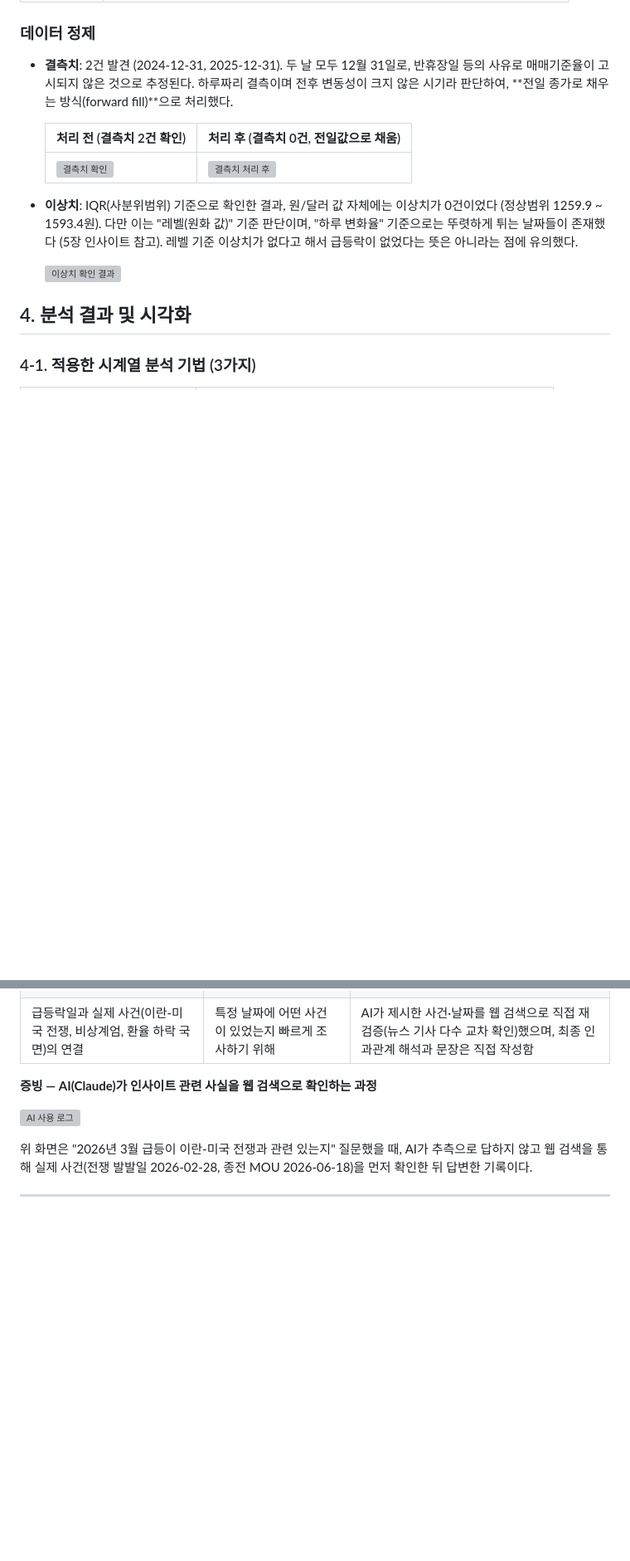
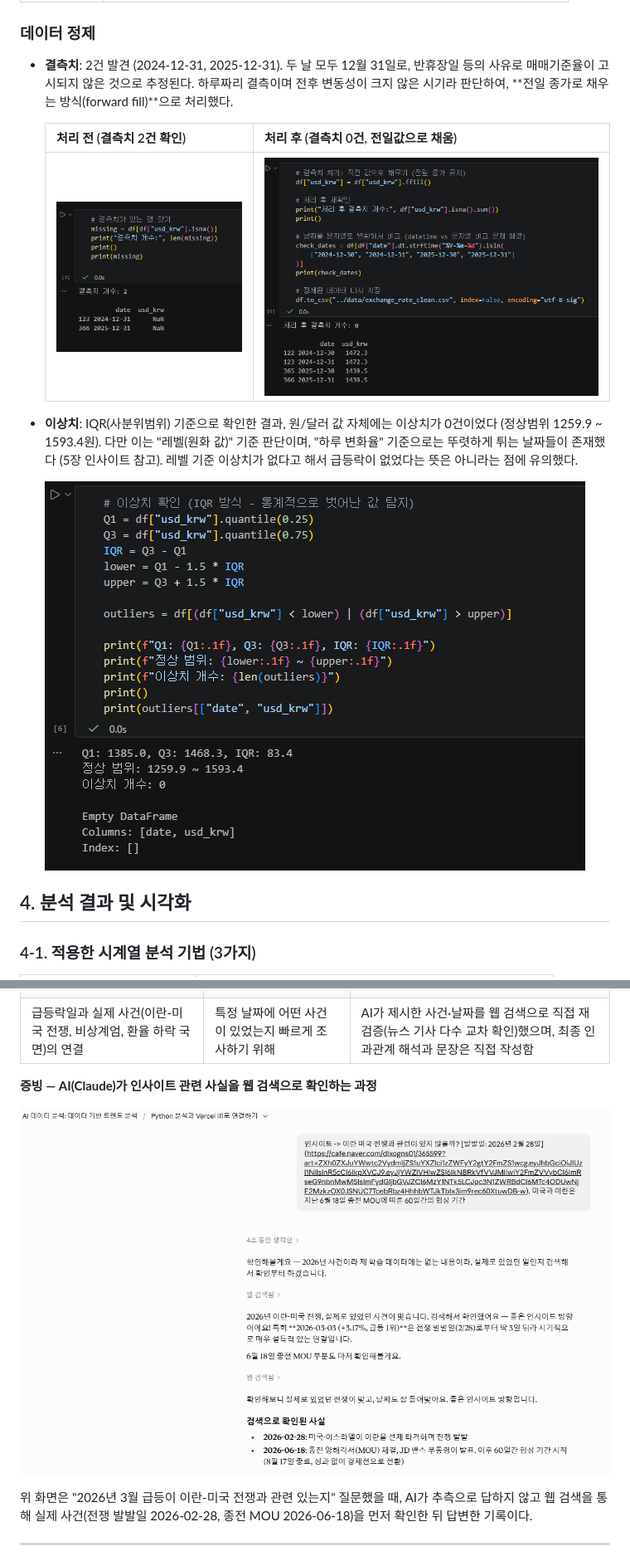
Before and after one commit to ilililililil4319/M1-1, a Markdown page: REPORT.md, 2 parts joined by grey strips. Shown at 83% size. Drawn GitHub-style; blank space fills up the shorter version; grey boxes are pictures that could not be loaded.

Commit message:
REPORT.md 이미지 경로 수정

```diff
--- a/REPORT.md
+++ b/REPORT.md
@@ -30,11 +30,11 @@
 
   | 처리 전 (결측치 2건 확인) | 처리 후 (결측치 0건, 전일값으로 채움) |
   |---|---|
-  | ![결측치 확인](screenshots/13.png) | ![결측치 처리 후](screenshots/15.png) |
+  | ![결측치 확인](screenshots/13.%20결측치%20찾기%20후.png) | ![결측치 처리 후](screenshots/15.%20결측치%20처리%20후.png) |
 
 - **이상치**: IQR(사분위범위) 기준으로 확인한 결과, 원/달러 값 자체에는 이상치가 0건이었다 (정상범위 1259.9 ~ 1593.4원). 다만 이는 "레벨(원화 값)" 기준 판단이며, "하루 변화율" 기준으로는 뚜렷하게 튀는 날짜들이 존재했다 (5장 인사이트 참고). 레벨 기준 이상치가 없다고 해서 급등락이 없었다는 뜻은 아니라는 점에 유의했다.
 
-  ![이상치 확인 결과](screenshots/17.png)
+  ![이상치 확인 결과](screenshots/17.%20이상치%20처리%20후.png)
 
 ## 4. 분석 결과 및 시각화
 
@@ -107,7 +107,7 @@
 
 **증빙 — AI(Claude)가 인사이트 관련 사실을 웹 검색으로 확인하는 과정**
 
-![AI 사용 로그](screenshots/24.png)
+![AI 사용 로그](screenshots/24.%20AI로그.png)
 
 위 화면은 "2026년 3월 급등이 이란-미국 전쟁과 관련 있는지" 질문했을 때, AI가 추측으로 답하지 않고 웹 검색을 통해 실제 사건(전쟁 발발일 2026-02-28, 종전 MOU 2026-06-18)을 먼저 확인한 뒤 답변한 기록이다.
 
```
